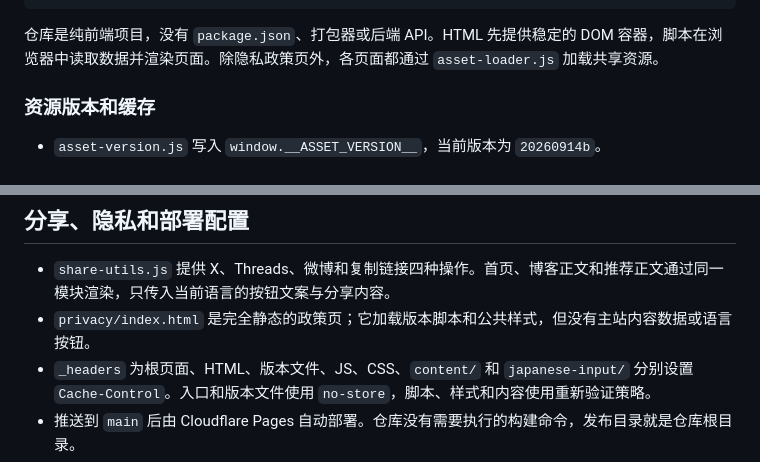
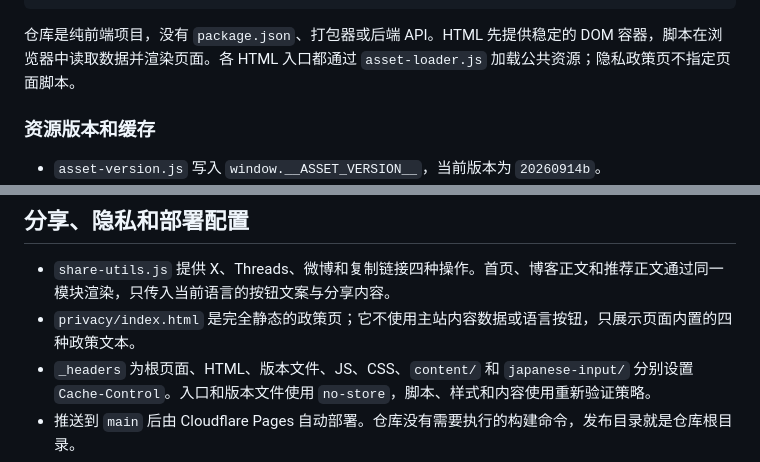
Before and after one commit to mushizoulu/mszlPersonal, a Markdown page: README.md, 2 parts joined by grey strips. GitHub-like rendering.

Commit message:
Clarify resource loading and privacy policy details
Updated the README to clarify the loading of shared resources and the privacy policy page's functionality.

````diff
--- a/README.md
+++ b/README.md
@@ -26,7 +26,7 @@
           └─ 当前页面脚本       script.js / blog.js / works.js ...
 ```
 
-仓库是纯前端项目，没有 `package.json`、打包器或后端 API。HTML 先提供稳定的 DOM 容器，脚本在浏览器中读取数据并渲染页面。除隐私政策页外，各页面都通过 `asset-loader.js` 加载共享资源。
+仓库是纯前端项目，没有 `package.json`、打包器或后端 API。HTML 先提供稳定的 DOM 容器，脚本在浏览器中读取数据并渲染页面。各 HTML 入口都通过 `asset-loader.js` 加载公共资源；隐私政策页不指定页面脚本。
 
 ### 资源版本和缓存
 
@@ -137,7 +137,7 @@ body: [
 ## 分享、隐私和部署配置
 
 - `share-utils.js` 提供 X、Threads、微博和复制链接四种操作。首页、博客正文和推荐正文通过同一模块渲染，只传入当前语言的按钮文案与分享内容。
-- `privacy/index.html` 是完全静态的政策页；它加载版本脚本和公共样式，但没有主站内容数据或语言按钮。
+- `privacy/index.html` 是完全静态的政策页；它不使用主站内容数据或语言按钮，只展示页面内置的四种政策文本。
 - `_headers` 为根页面、HTML、版本文件、JS、CSS、`content/` 和 `japanese-input/` 分别设置 `Cache-Control`。入口和版本文件使用 `no-store`，脚本、样式和内容使用重新验证策略。
 - 推送到 `main` 后由 Cloudflare Pages 自动部署。仓库没有需要执行的构建命令，发布目录就是仓库根目录。
 
````
